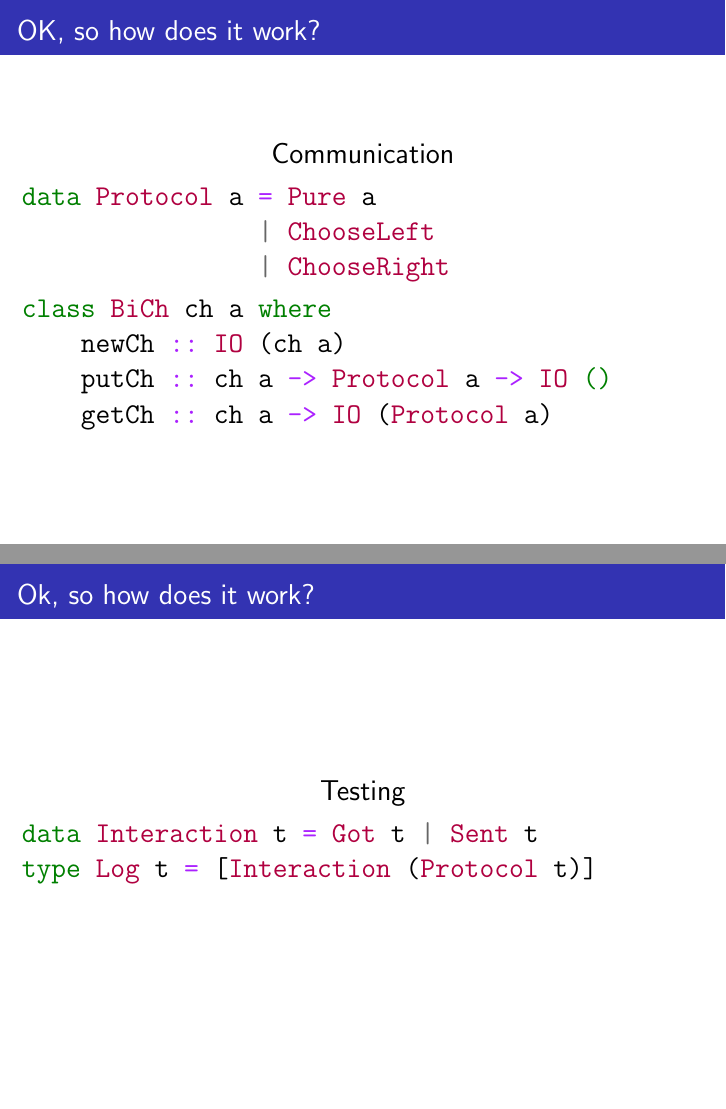
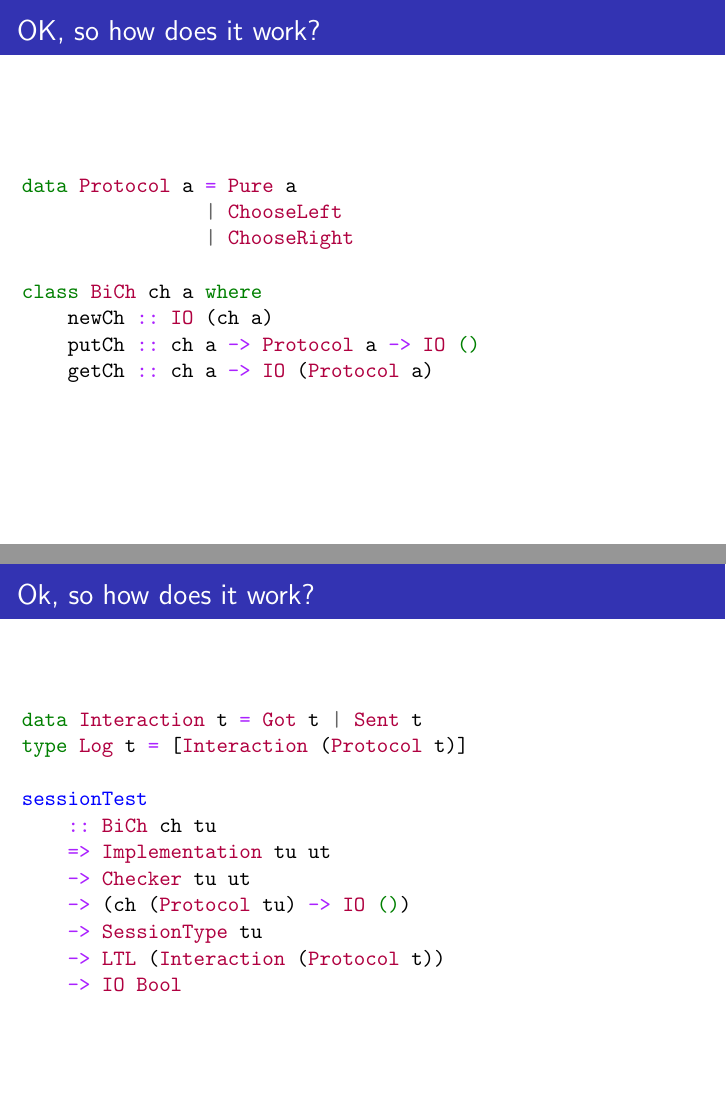
Before and after one commit to MaximilianAlgehed/SpecDSL, LaTeX slides (docs/Talk/slides.tex): pages 19 and 20 of 23, joined at a grey line. Compiled offline with pdfLaTeX.

Commit message:
Slides and stuff

```diff
--- a/docs/Talk/slides.tex
+++ b/docs/Talk/slides.tex
@@ -210,14 +208,11 @@ type Checker tu ut = tu -> ut -> Bool
 
 \begin{frame}[fragile]
     \frametitle{OK, so how does it work?}
-    \centering
-    \Large{Communication}
     \begin{minted}{haskell}
 data Protocol a = Pure a
                 | ChooseLeft
                 | ChooseRight
-    \end{minted}
-    \begin{minted}{haskell}
+
 class BiCh ch a where
     newCh :: IO (ch a)
     putCh :: ch a -> Protocol a -> IO ()
@@ -227,11 +222,18 @@ class BiCh ch a where
 
 \begin{frame}[fragile]
     \frametitle{Ok, so how does it work?}
-    \centering
-    \Large{Testing}
     \begin{minted}{haskell}
 data Interaction t = Got t | Sent t
 type Log t = [Interaction (Protocol t)]
+
+sessionTest
+    :: BiCh ch tu
+    => Implementation tu ut
+    -> Checker tu ut
+    -> (ch (Protocol tu) -> IO ())
+    -> SessionType tu
+    -> LTL (Interaction (Protocol t))
+    -> IO Bool
     \end{minted}
 \end{frame}
 
```
Also changed, not shown: docs/Talk/slides.tex (2 more changed lines).
